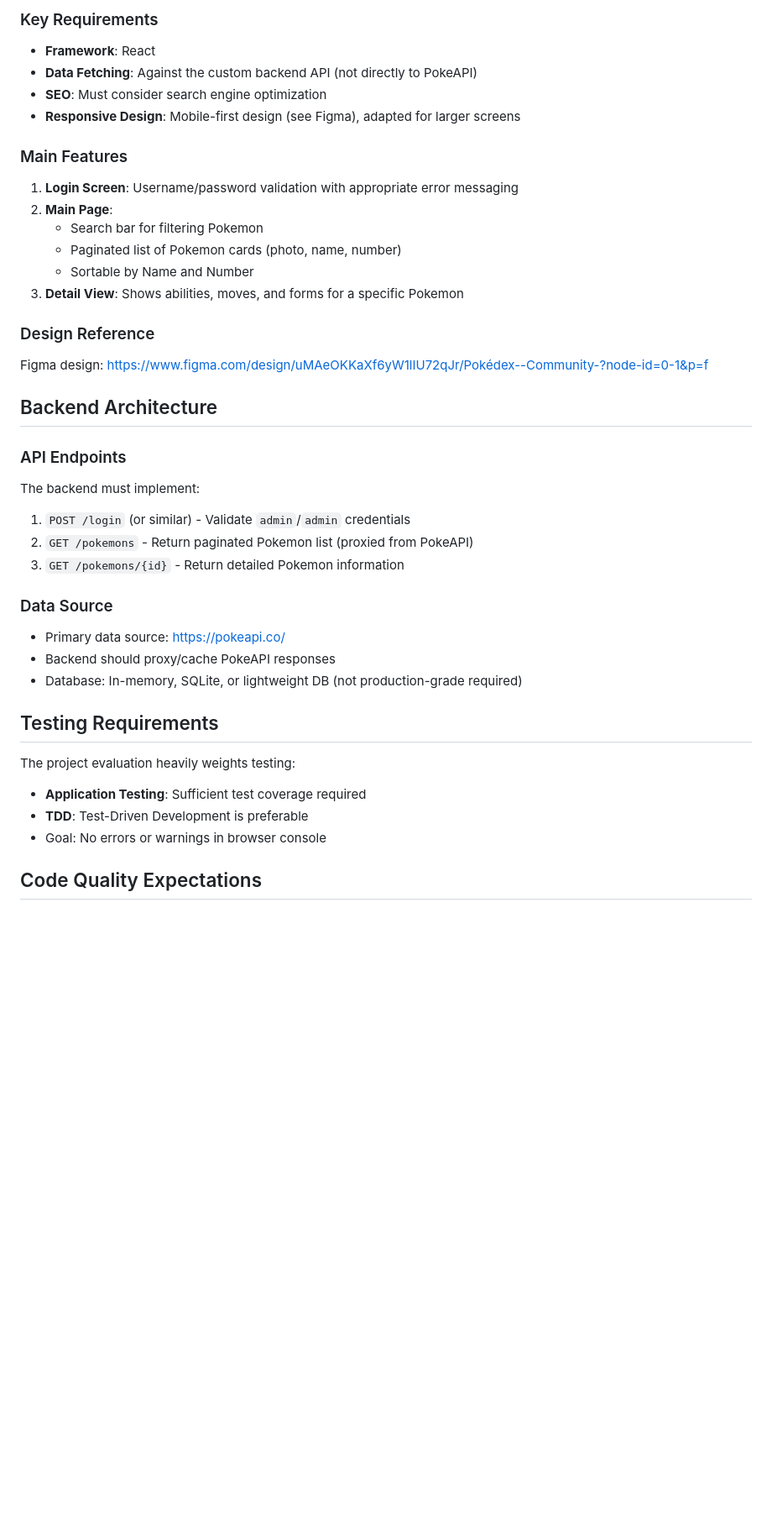
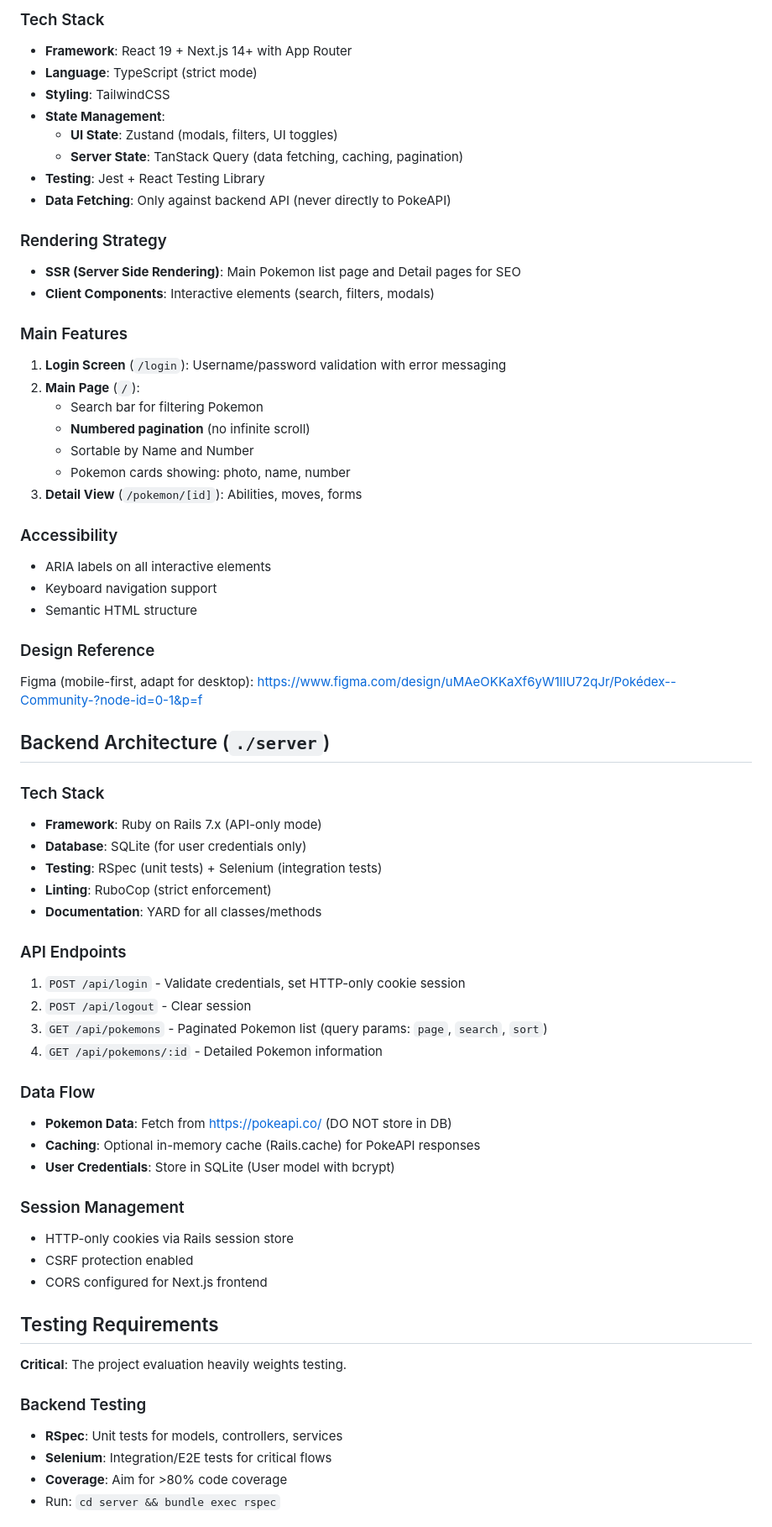
Before and after one commit to jcflow/pokedex, a Markdown page: CLAUDE.md, the part around one of its changes. Shown at 84% size. Drawn GitHub-style; blank space fills up the shorter version.

Commit message:
Update CLAUDE.md with tech stack and add AI prompt log
- Updated CLAUDE.md with complete monorepo architecture details

```diff
--- a/CLAUDE.md
+++ b/CLAUDE.md
@@ -22,40 +73,67 @@ See [docs/requirements.md](docs/requirements.md) for complete project requiremen
 
-### Key Requirements
-- **Framework**: React
-- **Data Fetching**: Against the custom backend API (not directly to PokeAPI)
-- **SEO**: Must consider search engine optimization
-- **Responsive Design**: Mobile-first design (see Figma), adapted for larger screens
+### Tech Stack
+- **Framework**: React 19 + Next.js 14+ with App Router
+- **Language**: TypeScript (strict mode)
+- **Styling**: TailwindCSS
+- **State Management**:
+  - **UI State**: Zustand (modals, filters, UI toggles)
+  - **Server State**: TanStack Query (data fetching, caching, pagination)
+- **Testing**: Jest + React Testing Library
+- **Data Fetching**: Only against backend API (never directly to PokeAPI)
+
+### Rendering Strategy
+- **SSR (Server Side Rendering)**: Main Pokemon list page and Detail pages for SEO
+- **Client Components**: Interactive elements (search, filters, modals)
 
 ### Main Features
-1. **Login Screen**: Username/password validation with appropriate error messaging
-2. **Main Page**:
+1. **Login Screen** (`/login`): Username/password validation with error messaging
+2. **Main Page** (`/`):
    - Search bar for filtering Pokemon
-   - Paginated list of Pokemon cards (photo, name, number)
+   - **Numbered pagination** (no infinite scroll)
    - Sortable by Name and Number
-3. **Detail View**: Shows abilities, moves, and forms for a specific Pokemon
+   - Pokemon cards showing: photo, name, number
+3. **Detail View** (`/pokemon/[id]`): Abilities, moves, forms
+
+### Accessibility
+- ARIA labels on all interactive elements
+- Keyboard navigation support
+- Semantic HTML structure
 
 ### Design Reference
-Figma design: https://www.figma.com/design/uMAeOKKaXf6yW1lIU72qJr/Pokédex--Community-?node-id=0-1&p=f
+Figma (mobile-first, adapt for desktop): https://www.figma.com/design/uMAeOKKaXf6yW1lIU72qJr/Pokédex--Community-?node-id=0-1&p=f
 
-## Backend Architecture
+## Backend Architecture (`./server`)
+
+### Tech Stack
+- **Framework**: Ruby on Rails 7.x (API-only mode)
+- **Database**: SQLite (for user credentials only)
+- **Testing**: RSpec (unit tests) + Selenium (integration tests)
+- **Linting**: RuboCop (strict enforcement)
+- **Documentation**: YARD for all classes/methods
 
 ### API Endpoints
-The backend must implement:
-1. `POST /login` (or similar) - Validate `admin`/`admin` credentials
-2. `GET /pokemons` - Return paginated Pokemon list (proxied from PokeAPI)
-3. `GET /pokemons/{id}` - Return detailed Pokemon information
+1. `POST /api/login` - Validate credentials, set HTTP-only cookie session
+2. `POST /api/logout` - Clear session
+3. `GET /api/pokemons` - Paginated Pokemon list (query params: `page`, `search`, `sort`)
+4. `GET /api/pokemons/:id` - Detailed Pokemon information
 
-### Data Source
-- Primary data source: https://pokeapi.co/
-- Backend should proxy/cache PokeAPI responses
-- Database: In-memory, SQLite, or lightweight DB (not production-grade required)
+### Data Flow
+- **Pokemon Data**: Fetch from https://pokeapi.co/ (DO NOT store in DB)
+- **Caching**: Optional in-memory cache (Rails.cache) for PokeAPI responses
+- **User Credentials**: Store in SQLite (User model with bcrypt)
+
+### Session Management
+- HTTP-only cookies via Rails session store
+- CSRF protection enabled
+- CORS configured for Next.js frontend
 
 ## Testing Requirements
 
-The project evaluation heavily weights testing:
-- **Application Testing**: Sufficient test coverage required
-- **TDD**: Test-Driven Development is preferable
-- Goal: No errors or warnings in browser console
+**Critical**: The project evaluation heavily weights testing.
 
-## Code Quality Expectations
+### Backend Testing
+- **RSpec**: Unit tests for models, controllers, services
+- **Selenium**: Integration/E2E tests for critical flows
+- **Coverage**: Aim for >80% code coverage
+- Run: `cd server && bundle exec rspec`
 
```
Also changed, not shown: other parts of CLAUDE.md (+85 -10 lines), docs/ai-commands-log.md (added, +7 -0 lines).
